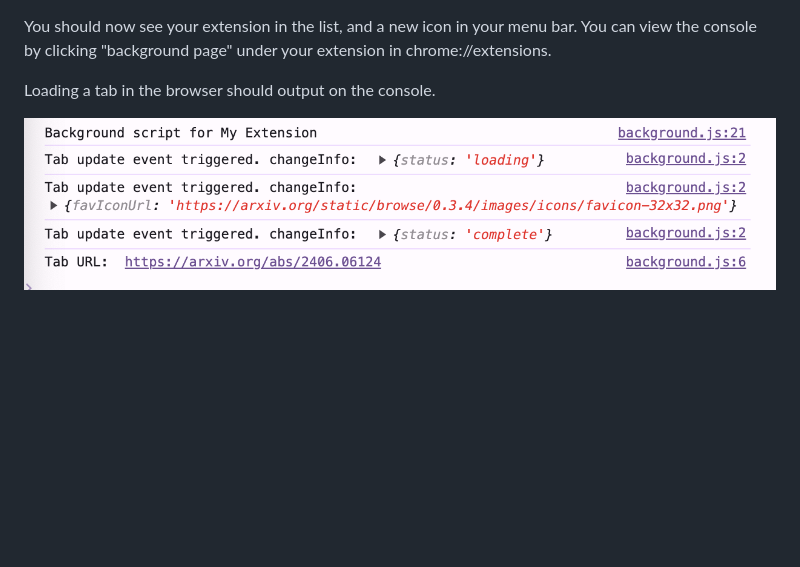
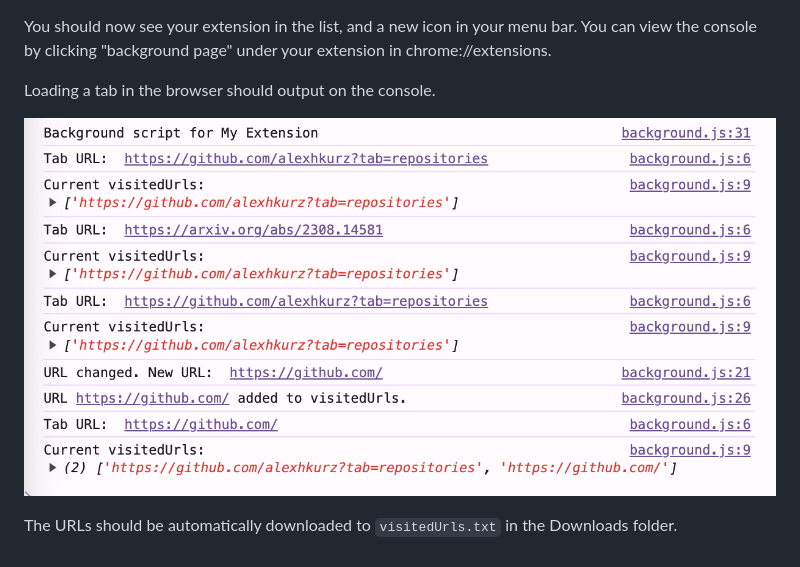
Before and after one commit to lukeburns/PDA, a Markdown page: README.md, the part around the change. Rendered like a GitHub page; pictures changed too: image-1.png (added); blank space fills up the shorter version.

Commit message:
new image added

```diff
--- a/README.md
+++ b/README.md
@@ -11,4 +11,6 @@ You should now see your extension in the list, and a new icon in your menu bar.
 
 Loading a tab in the browser should output on the console.
 
-![alt text](image.png)
+![alt text](image-1.png)
+
+The URLs should be automatically downloaded to `visitedUrls.txt` in the Downloads folder.
```
